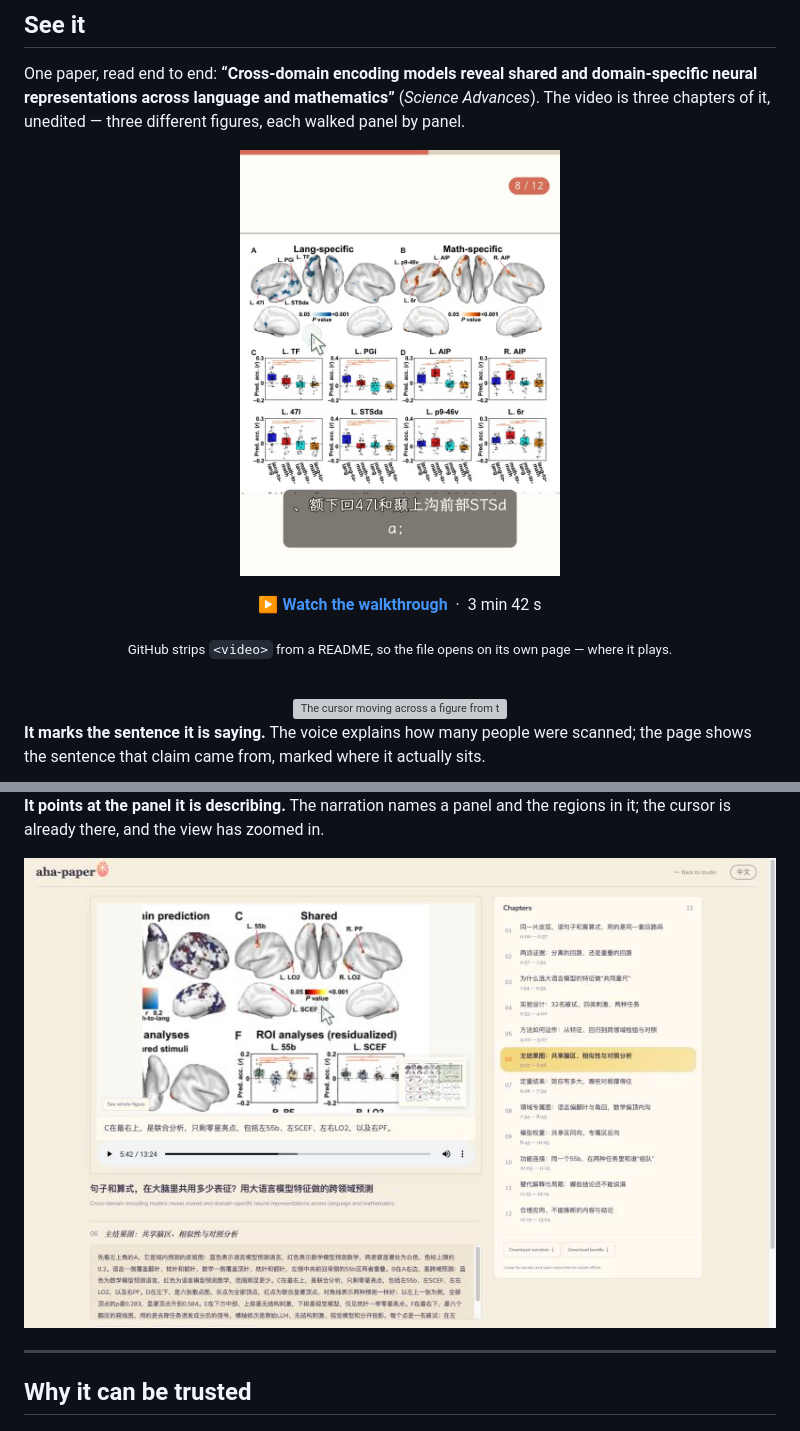
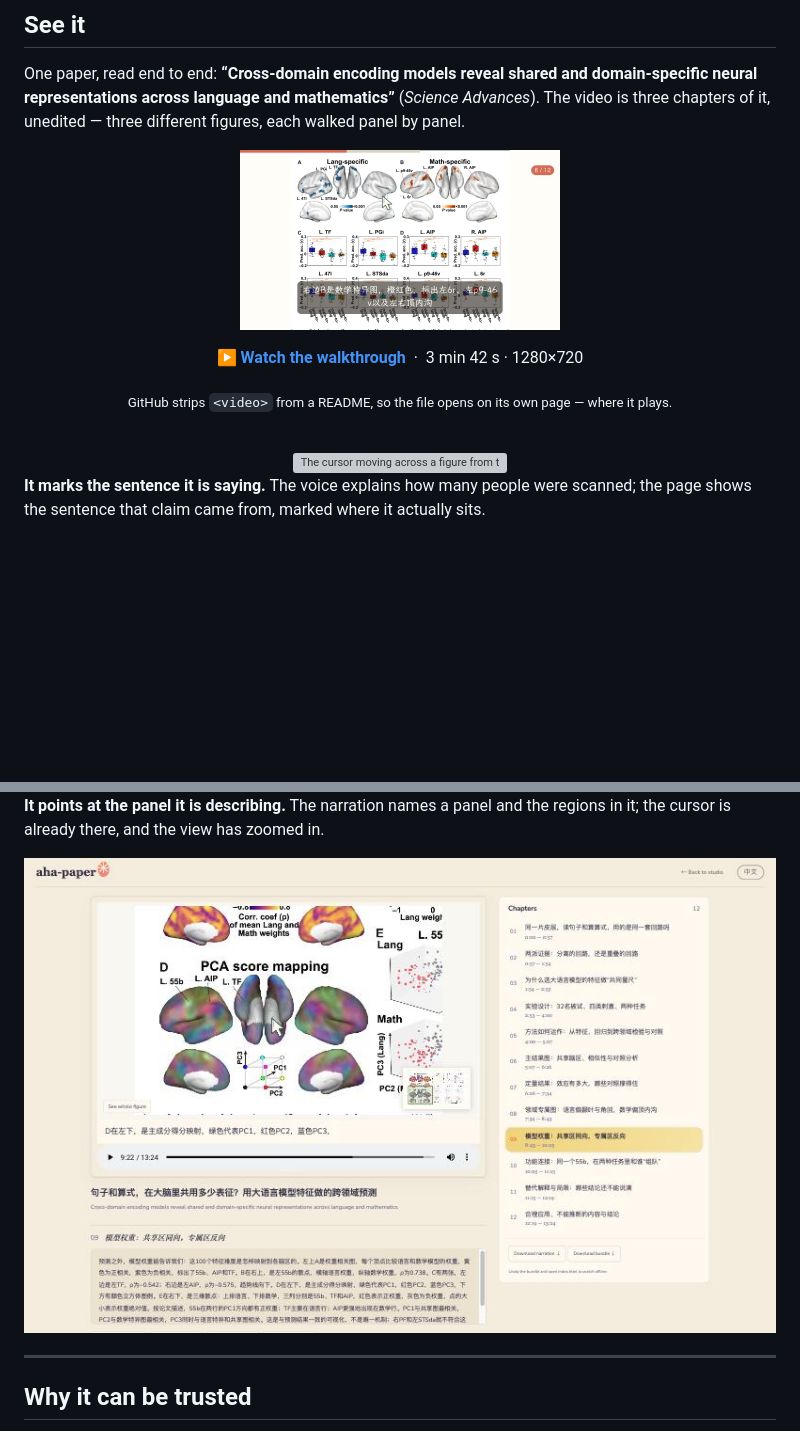
Before and after one commit to yh2072/aha-paper, a Markdown page: README.md, 2 parts joined by grey strips. Rendered like a GitHub page; pictures changed too: docs/media/figure-walkthrough-poster.jpg (deleted), docs/media/player-figure.jpg (deleted), docs/media/player-zoom.jpg (added); blank space fills up the shorter version; grey boxes are pictures that could not be loaded.

```diff
--- a/README.md
+++ b/README.md
@@ -28,9 +28,9 @@ walked panel by panel.
 
 <div align="center">
 
-<a href="docs/media/figure-walkthrough.mp4"><img src="docs/media/figure-walkthrough-poster.jpg" width="320" alt="Poster frame of the demo: a figure from the paper with the cursor on it and a caption beneath"></a>
+<a href="docs/media/walkthrough-16x9.mp4"><img src="docs/media/walkthrough-16x9.jpg" width="320" alt="Poster frame of the demo: a figure from the paper with the cursor on it and a caption beneath"></a>
 
-**[▶ Watch the walkthrough](docs/media/figure-walkthrough.mp4)** &nbsp;·&nbsp; 3 min 42 s
+**[▶ Watch the walkthrough](docs/media/walkthrough-16x9.mp4)** &nbsp;·&nbsp; 3 min 42 s · 1280×720
 
 <sub>GitHub strips <code>&lt;video&gt;</code> from a README, so the file opens on its own page — where it plays.</sub>
 
@@ -49,7 +49,7 @@ actually sits.
 **It points at the panel it is describing.** The narration names a panel and the
 regions in it; the cursor is already there, and the view has zoomed in.
 
-<img src="docs/media/player-figure.jpg" width="820" alt="A figure from the paper, zoomed to one panel, with the cursor resting on the region being described">
+<img src="docs/media/player-zoom.jpg" width="820" alt="A figure from the paper, zoomed to one panel, with the cursor resting on the region being described">
 
 ---
 
```
Also changed, not shown: other parts of README.md (+1 -1 lines), README.zh.md (+4 -4 lines), 7 other files.
